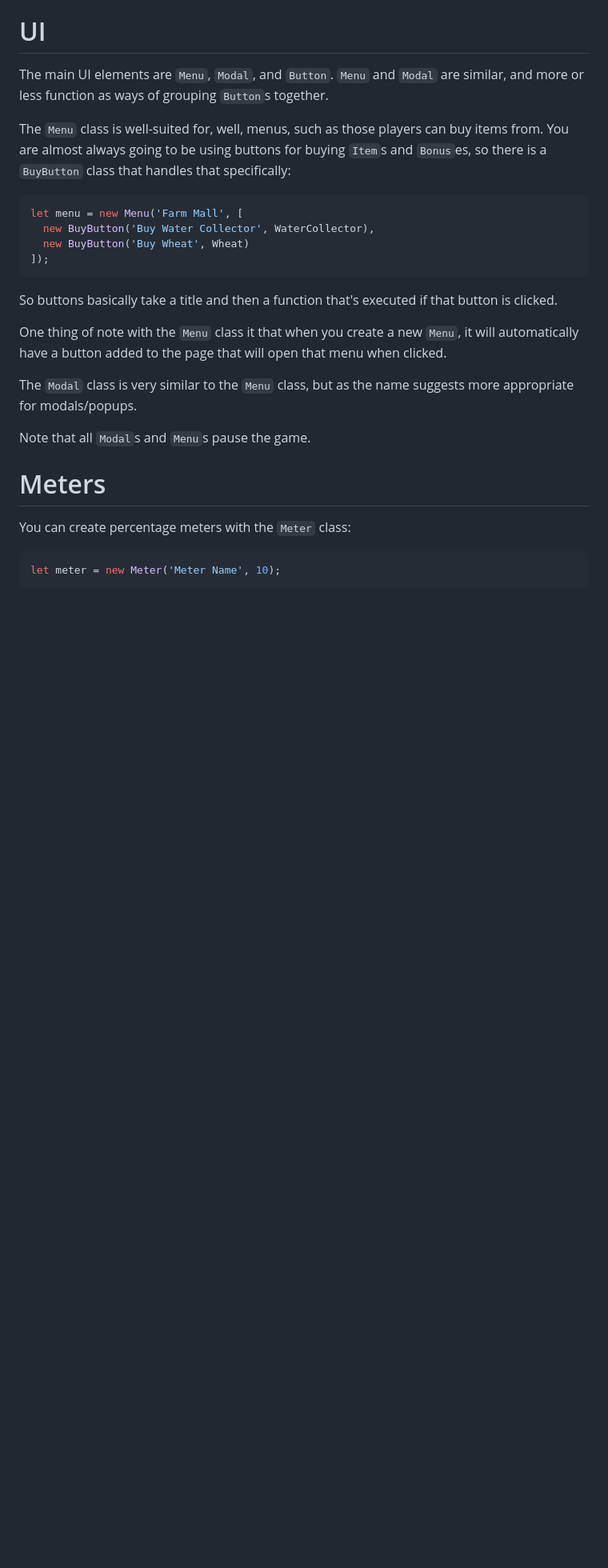
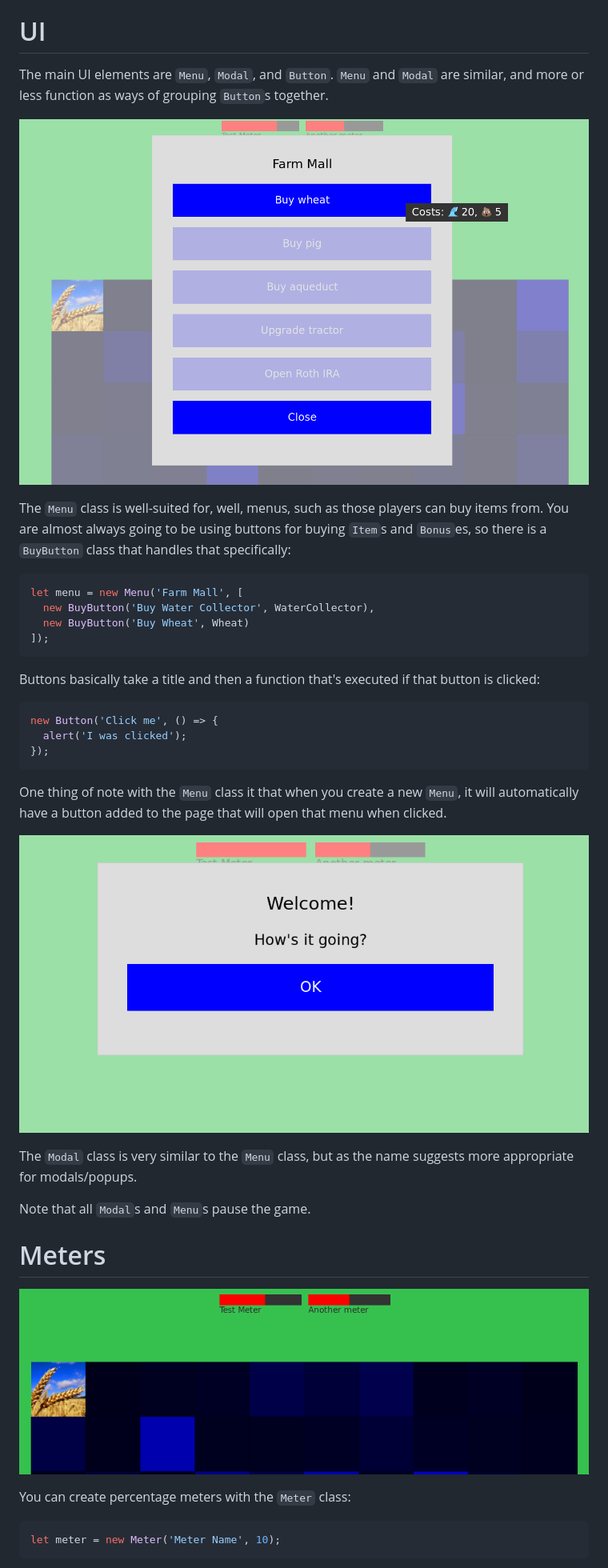
Before and after one commit to frnsys/cartog, a Markdown page: readme.md, the part around one of its changes. Shown at 80% size. GitHub-like rendering; pictures changed too: shots/menu.png (added), shots/meters.png (added), shots/modal.png (added); blank space fills up the shorter version.

````diff
--- a/readme.md
+++ b/readme.md
@@ -238,6 +246,8 @@ The main functions you'll probably use are:
 
 The main UI elements are `Menu`, `Modal`, and `Button`. `Menu` and `Modal` are similar, and more or less function as ways of grouping `Button`s together.
 
+![](shots/menu.png)
+
 The `Menu` class is well-suited for, well, menus, such as those players can buy items from. You are almost always going to be using buttons for buying `Item`s and `Bonus`es, so there is a `BuyButton` class that handles that specifically:
 
 ```js
@@ -247,15 +257,25 @@ let menu = new Menu('Farm Mall', [
 ]);
 ```
 
-So buttons basically take a title and then a function that's executed if that button is clicked.
+Buttons basically take a title and then a function that's executed if that button is clicked:
+
+```js
+new Button('Click me', () => {
+  alert('I was clicked');
+});
+```
 
 One thing of note with the `Menu` class it that when you create a new `Menu`, it will automatically have a button added to the page that will open that menu when clicked.
+
+![](shots/modal.png)
 
 The `Modal` class is very similar to the `Menu` class, but as the name suggests more appropriate for modals/popups.
 
 Note that all `Modal`s and `Menu`s pause the game.
 
 # Meters
+
+![](shots/meters.png)
 
 You can create percentage meters with the `Meter` class:
 
````
Also changed, not shown: other parts of readme.md (+34 -3 lines), shots/cell.png (added), shots/grid.png (added), shots/hex.png (added).
